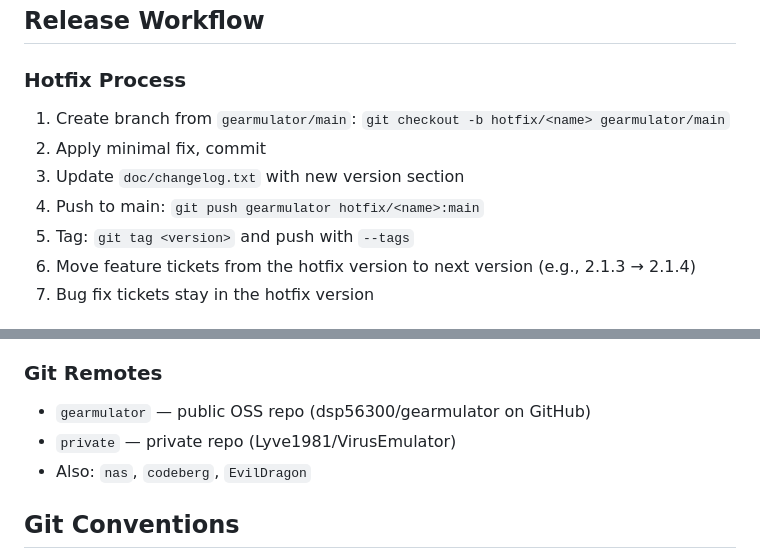
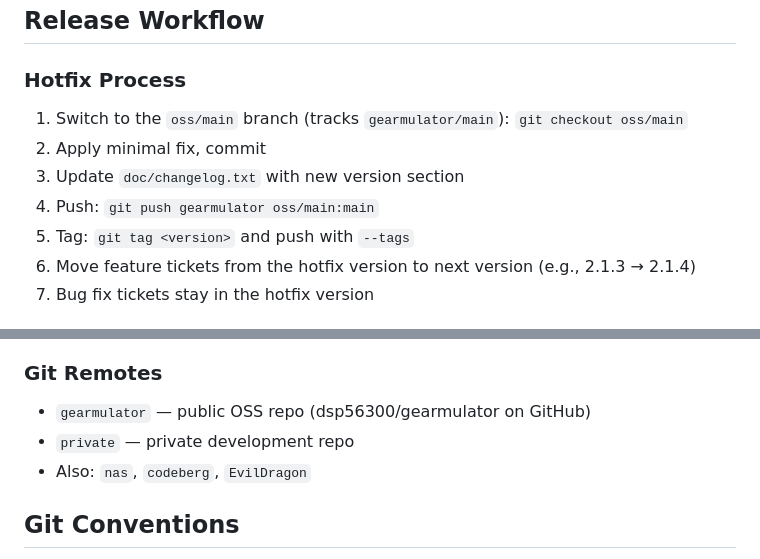
Before and after one commit to c0remusic/MModule, a Markdown page: .github/copilot-instructions.md, 2 parts joined by grey strips. Rendered like a GitHub page.

Commit message:
update hotfix workflow: use oss/main branch directly instead of creating hotfix branches

```diff
--- a/.github/copilot-instructions.md
+++ b/.github/copilot-instructions.md
@@ -390,10 +390,10 @@ static std::set<MyClass*>& getInstances() { static std::set<MyClass*> s; return
 ## Release Workflow
 
 ### Hotfix Process
-1. Create branch from `gearmulator/main`: `git checkout -b hotfix/<name> gearmulator/main`
+1. Switch to the `oss/main` branch (tracks `gearmulator/main`): `git checkout oss/main`
 2. Apply minimal fix, commit
 3. Update `doc/changelog.txt` with new version section
-4. Push to main: `git push gearmulator hotfix/<name>:main`
+4. Push: `git push gearmulator oss/main:main`
 5. Tag: `git tag <version>` and push with `--tags`
 6. Move feature tickets from the hotfix version to next version (e.g., 2.1.3 → 2.1.4)
 7. Bug fix tickets stay in the hotfix version
@@ -406,7 +406,7 @@ static std::set<MyClass*>& getInstances() { static std::set<MyClass*> s; return
 
 ### Git Remotes
 - `gearmulator` — public OSS repo (dsp56300/gearmulator on GitHub)
-- `private` — private repo (Lyve1981/VirusEmulator)
+- `private` — private development repo
 - Also: `nas`, `codeberg`, `EvilDragon`
 
 ## Git Conventions
```
